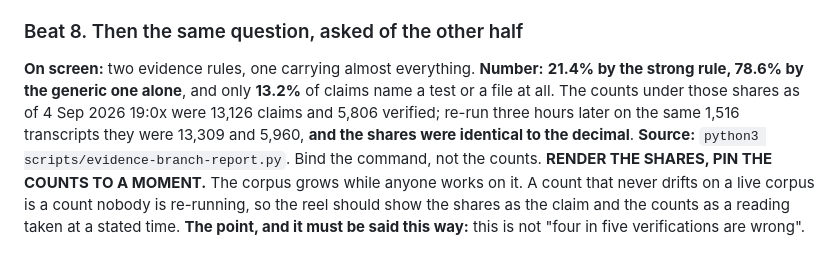
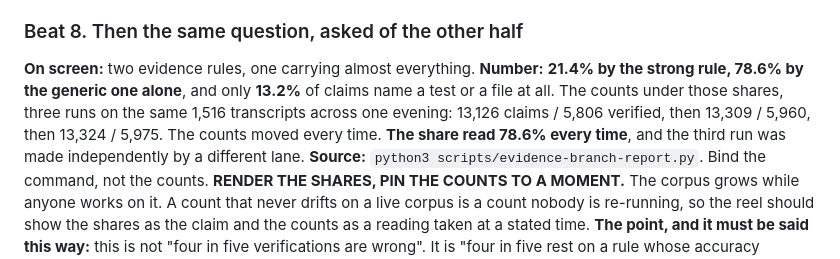
Before and after one commit to Morkeeth/agentgrinder, a Markdown page: docs/FLIPBOOK-BEATS-2026-09-04.md, the part around the change. Rendered like a GitHub page.

Commit message:
beats: a third independent reading of the evidence split, same share
Three runs of evidence-branch-report.py on the same 1,516 transcripts across one evening, two of
them from different lanes: 13,126 claims / 5,806 verified, then 13,309 / 5,960, then 13,324 /
5,975. Every count moved. The share read 78.6 percent every time.

That is the case for the beat's own instruction, made rather than argued: render the share, pin the
counts to a moment, bind the command. A count that never drifts on a live corpus is a count nobody
is re-running.

Co-Authored-By: Claude Opus 5 (1M context) <noreply@anthropic.com>
Claude-Session: https://claude.ai/code/session_01GCLo2tQgajDPrQverHbKZS

```diff
--- a/docs/FLIPBOOK-BEATS-2026-09-04.md
+++ b/docs/FLIPBOOK-BEATS-2026-09-04.md
@@ -83,9 +83,10 @@ own authority is not something this project does quietly. **This is the line of
 
 **On screen:** two evidence rules, one carrying almost everything.
 **Number:** **21.4% by the strong rule, 78.6% by the generic one alone**, and only **13.2%** of
-claims name a test or a file at all. The counts under those shares as of 4 Sep 2026 19:0x were
-13,126 claims and 5,806 verified; re-run three hours later on the same 1,516 transcripts they were
-13,309 and 5,960, **and the shares were identical to the decimal**.
+claims name a test or a file at all. The counts under those shares, three runs on the same 1,516
+transcripts across one evening: 13,126 claims / 5,806 verified, then 13,309 / 5,960, then 13,324 /
+5,975. The counts moved every time. **The share read 78.6% every time**, and the third run was made
+independently by a different lane.
 **Source:** `python3 scripts/evidence-branch-report.py`. Bind the command, not the counts.
 **RENDER THE SHARES, PIN THE COUNTS TO A MOMENT.** The corpus grows while anyone works on it. A
 count that never drifts on a live corpus is a count nobody is re-running, so the reel should show
```
